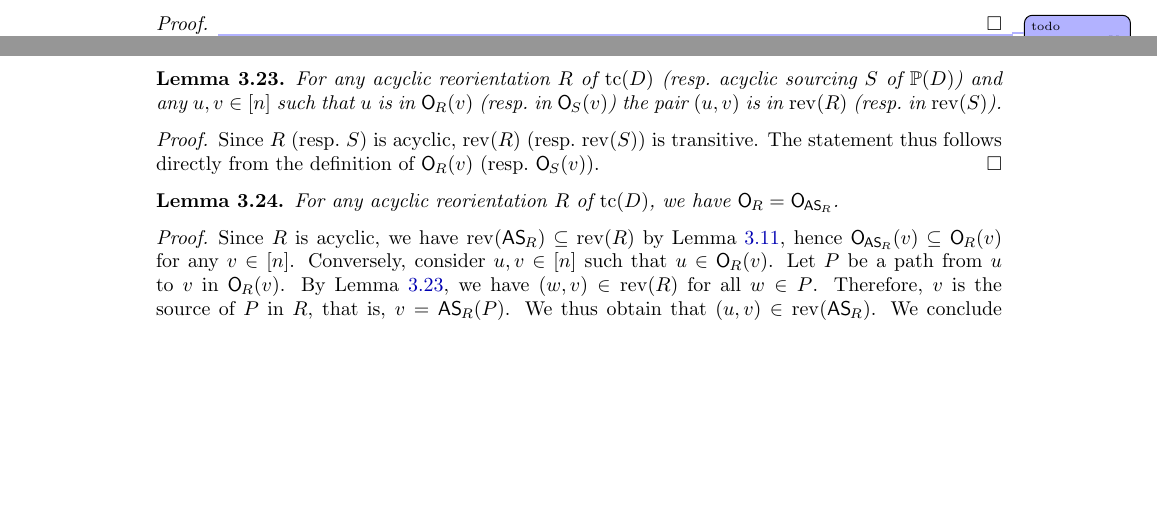
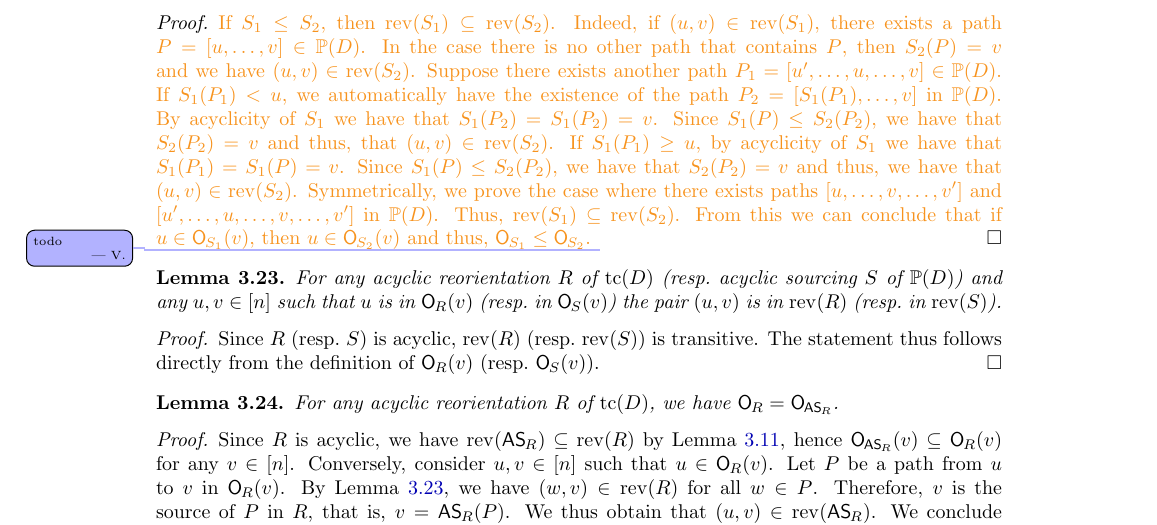
Before and after one commit to vpilaud/ornamentationLattices, a LaTeX paper (draft/intreevalLattices.tex): two parts of pages 19 and 20 of 40 before the commit and part of page 20 of 40 after it, the two joined at a grey line, cut at the place of the change, the shorter picture padded with empty space. Compiled offline with pdfLaTeX.

Commit message:
Proof Lemma 3.22

```diff
--- a/draft/intreevalLattices.tex
+++ b/draft/intreevalLattices.tex
@@ -1396,6 +1396,7 @@ The map~$S \mapsto \orn{S}$ is order-preserving on acyclic sourcings.
 \end{lemma}
 
 \begin{proof}
+	\felix{If $S_1 \leq S_2$, then $\rev(S_1) \subseteq \rev(S_2)$. Indeed, if $(u,v)\in \rev(S_1)$, there exists a path $P=[u,\dots,v]\in \PP(D)$. In the case there is no other path that contains $P$, then $S_2(P)=v$ and we have $(u,v)\in \rev(S_2)$. Suppose there exists another path $P_1=[u',\dots,u,\dots,v]\in \PP(D)$. If $S_1(P_1)< u$, we automatically have the existence of the path $P_2=[S_1(P_1),\dots,v]$ in $\PP(D)$. By acyclicity of $S_1$ we have that $S_1(P_2)=S_1(P_2)=v$. Since $S_1(P)\leq S_2(P_2)$, we have that $S_2(P_2)=v$ and thus, that $(u,v)\in \rev(S_2)$. If $S_1(P_1)\geq u$, by acyclicity of $S_1$ we have that $S_1(P_1)=S_1(P)=v$. Since $S_1(P)\leq S_2(P_2)$, we have that $S_2(P_2)=v$ and thus, we have that $(u,v)\in \rev(S_2)$. Symmetrically, we prove the case where there exists paths $[u,\dots,v,\dots,v']$ and $[u',\dots,u,\dots,v,\dots,v']$ in $\PP(D)$. Thus, $\rev(S_1) \subseteq \rev(S_2)$.  From this we can conclude that if $u\in \orn{S_1}(v)$, then $u\in \orn{S_2}(v)$ and thus, $\orn{S_1}\leq \orn{S_2}$.}
 \vincent{todo}
 \end{proof}
 
```
